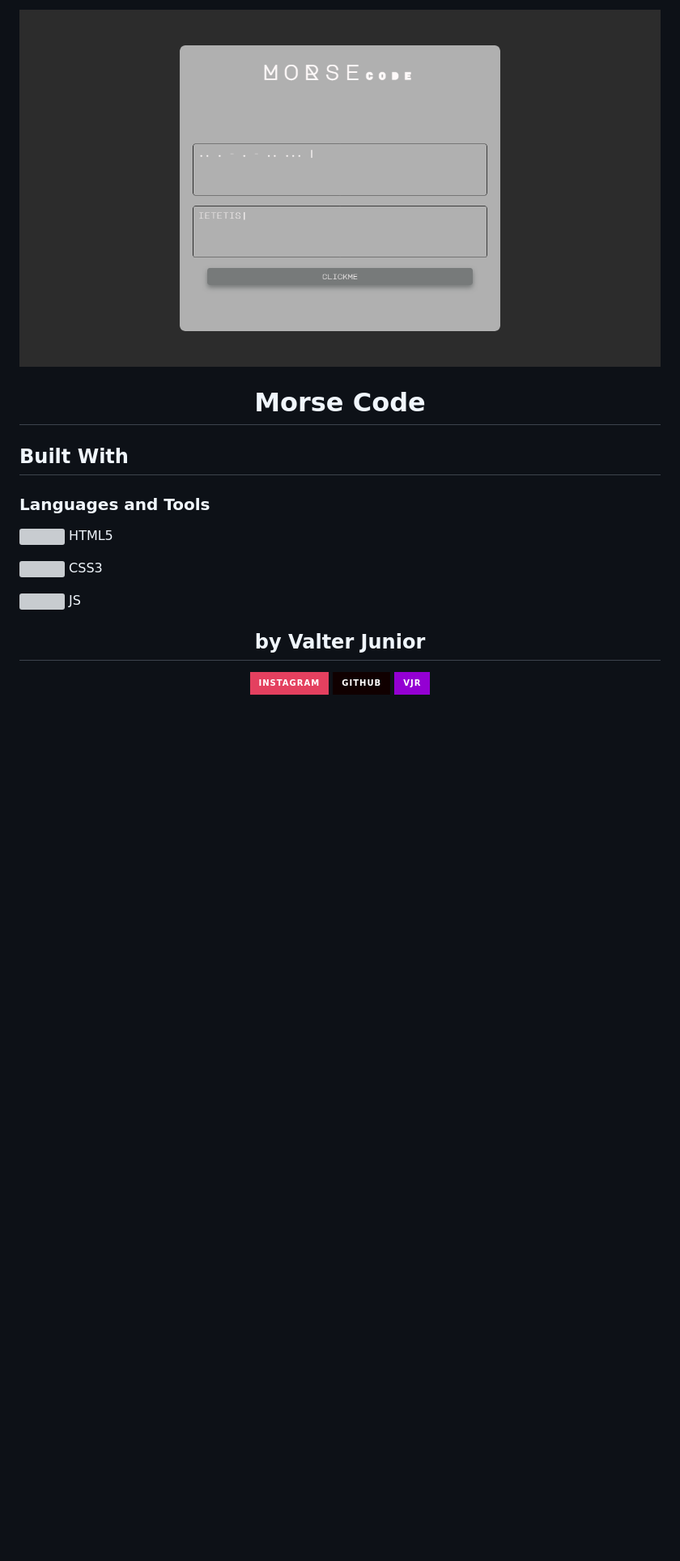
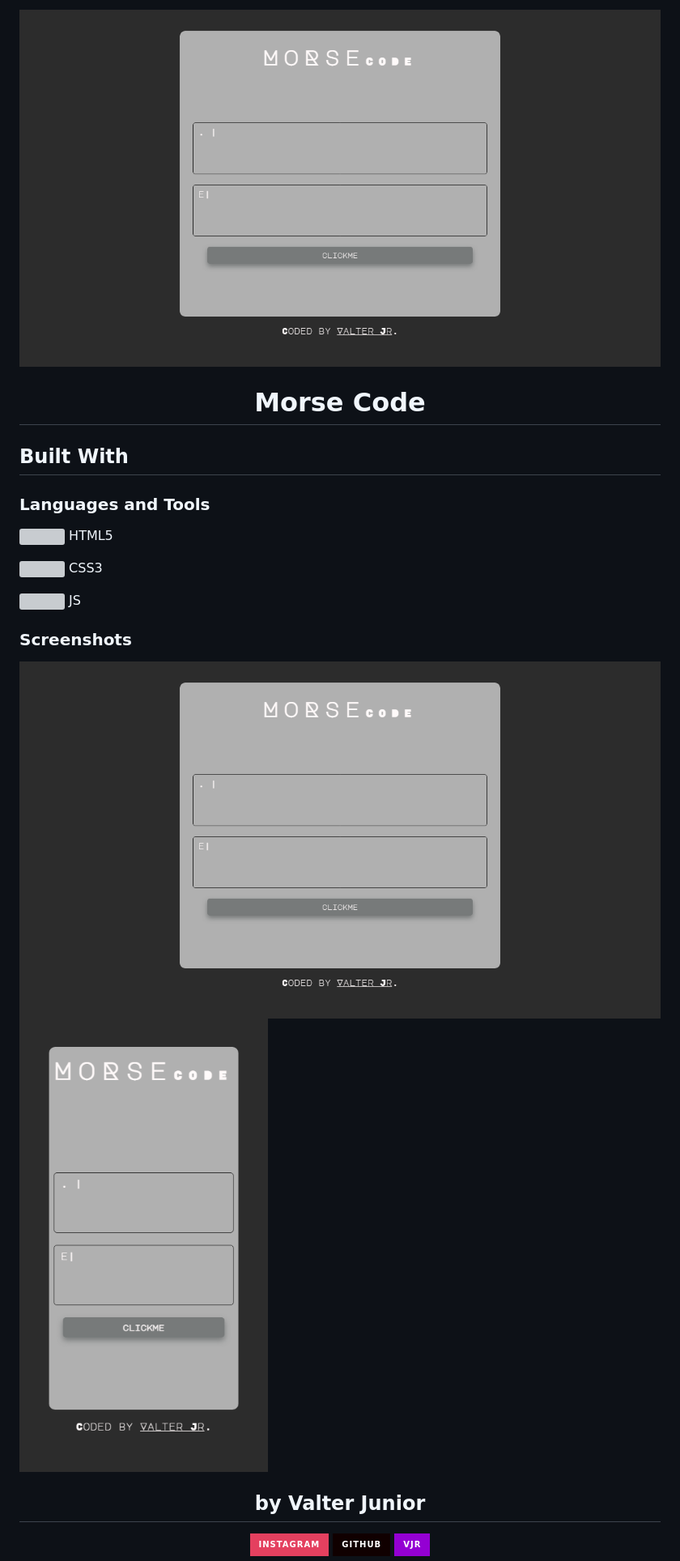
Before and after one commit to vjrsz/MorseCode, a Markdown page: README.md, the part around the change. Shown: that part at 81% size. GitHub-like rendering; pictures changed too: images/desktop.png (added), images/mobile.png (added), images/screenshot.png (deleted); badges without logos; blank space fills up the shorter version; grey boxes are pictures that could not be loaded.

```diff
--- a/README.md
+++ b/README.md
@@ -1,5 +1,5 @@
 <div align="center">
-    <img src="./images/screenshot.png">
+    <img src="./images/desktop.png">
 </div>
 <h1 align="center">Morse Code</h1>
 
@@ -13,6 +13,10 @@
 <p><img height="25" src="https://raw.githubusercontent.com/devicons/devicon/master/icons/javascript/javascript-plain.svg">
 JS</p>
 
+### Screenshots
+<img src="./images/desktop.png">
+<img src="./images/mobile.png">
+
 <h2 align="center">by Valter Junior</h2>
 <p align="center">
 <a href="https://www.instagram.com/vjrx._/"><img src="https://img.shields.io/badge/Instagram-E4405F?style=for-the-badge&logo=instagram&logoColor=white"/></a>
```
Also changed, not shown: 2 other files.
